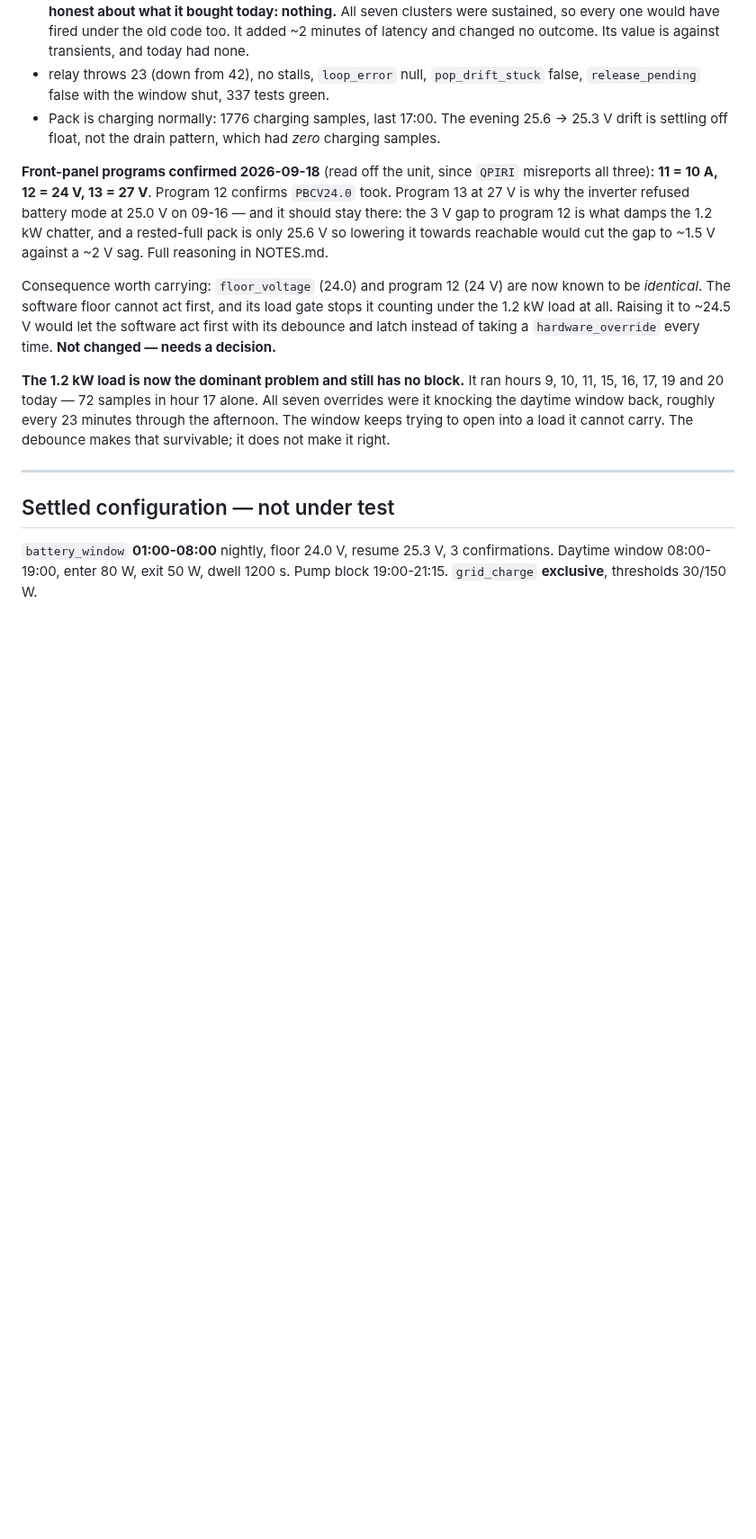
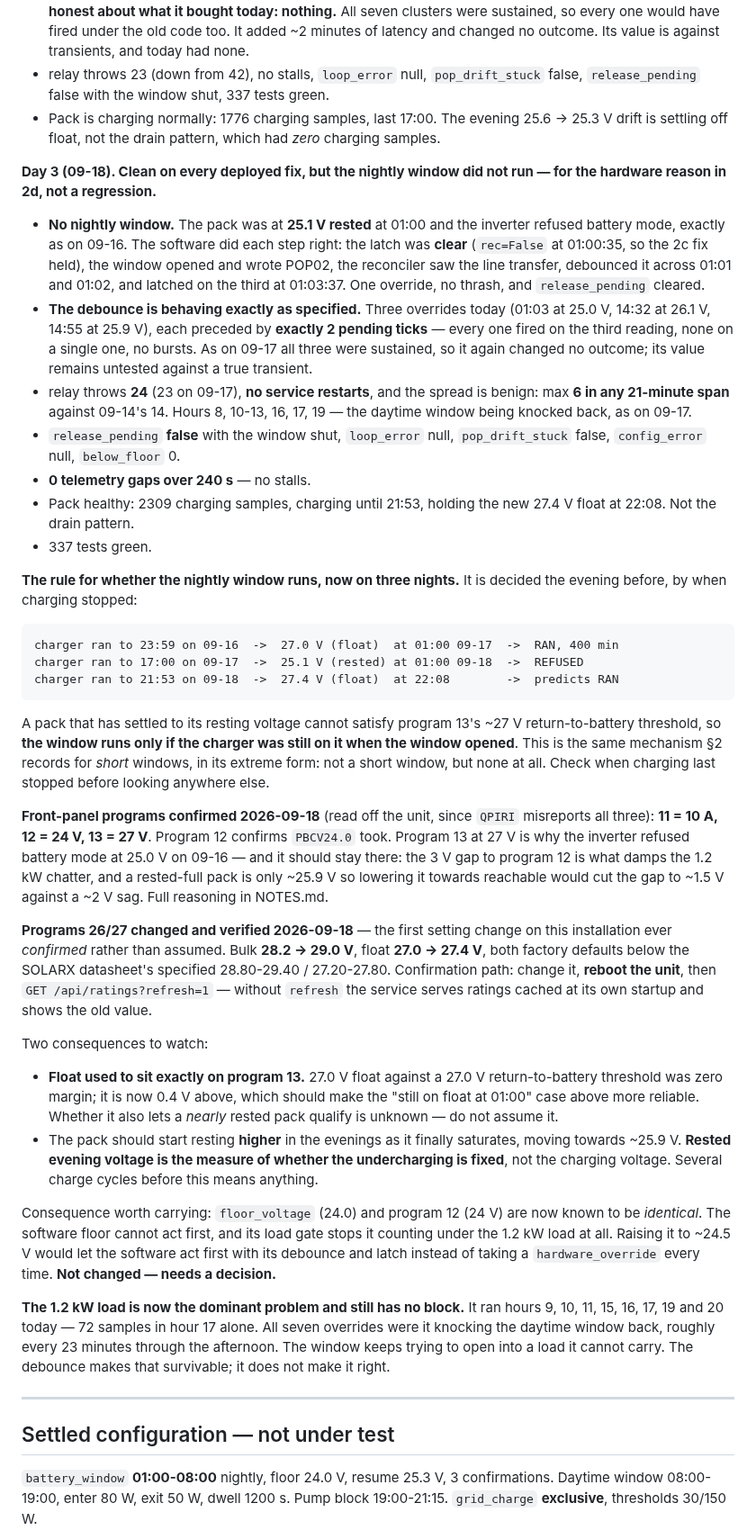
Before and after one commit to citylife4/tecnoware-inverter, a Markdown page: WATCHLIST.md, the part around one of its changes. Shown at 90% size. Rendered like a GitHub page; blank space fills up the shorter version.

Commit message:
Watchlist: day 3 clean, but the window was refused at 25.1 V again
Every deployed fix behaved. The three hardware_override events each fired on
the third reading, preceded by exactly two pending ticks -- no single-reading
fires, no bursts. release_pending false with the window shut, loop_error null,
pop_drift_stuck false, no stalls, 24 relay throws with a max of 6 in any
21-minute span, 337 tests green.

The nightly window did not run, and it is not a regression: the pack was at
25.1 V rested at 01:00 and the inverter refused battery mode, the same
hardware constraint as 09-16. The latch was clear (rec=False), so 2c held.
Program 13 was read off the panel at 27 V today, so 2d's "likely cause" is now
measured.

Three nights now give a rule with no exceptions: the window runs only if the
charger was still on the pack when it opened. Charging stopped 23:59 -> ran
400 min; stopped 17:00 -> refused; stopped 21:53 tonight, which predicts it
runs. Recorded so tomorrow can confirm or kill it.

Also recorded programs 26/27 (bulk 29.0 V, float 27.4 V, verified) and their
consequence -- float used to sit exactly on program 13's threshold and now
clears it by 0.4 V -- and added 09-16/17/18 to the export series, which has
now spent five days at 1.2-14.1 against a 115.6 baseline. 2b's confound is
flagged there rather than treated as settled.

Co-Authored-By: Claude Opus 5 <noreply@anthropic.com>
Claude-Session: https://claude.ai/code/session_01WDVngc7pxdg2nth3jEfeF5

```diff
--- a/WATCHLIST.md
+++ b/WATCHLIST.md
@@ -74,13 +74,68 @@ today (01:01, 16:14, 16:38, 17:02) predate the 18:01 deploy, which is why
   25.6 -> 25.3 V drift is settling off float, not the drain pattern, which
   had *zero* charging samples.
 
+**Day 3 (09-18). Clean on every deployed fix, but the nightly window did not
+run — for the hardware reason in 2d, not a regression.**
+
+- **No nightly window.** The pack was at **25.1 V rested** at 01:00 and the
+  inverter refused battery mode, exactly as on 09-16. The software did each
+  step right: the latch was **clear** (`rec=False` at 01:00:35, so the 2c fix
+  held), the window opened and wrote POP02, the reconciler saw the line
+  transfer, debounced it across 01:01 and 01:02, and latched on the third at
+  01:03:37. One override, no thrash, and `release_pending` cleared.
+- **The debounce is behaving exactly as specified.** Three overrides today
+  (01:03 at 25.0 V, 14:32 at 26.1 V, 14:55 at 25.9 V), each preceded by
+  **exactly 2 pending ticks** — every one fired on the third reading, none on
+  a single one, no bursts. As on 09-17 all three were sustained, so it again
+  changed no outcome; its value remains untested against a true transient.
+- relay throws **24** (23 on 09-17), **no service restarts**, and the spread
+  is benign: max **6 in any 21-minute span** against 09-14's 14. Hours 8, 10-13,
+  16, 17, 19 — the daytime window being knocked back, as on 09-17.
+- `release_pending` **false** with the window shut, `loop_error` null,
+  `pop_drift_stuck` false, `config_error` null, `below_floor` 0.
+- **0 telemetry gaps over 240 s** — no stalls.
+- Pack healthy: 2309 charging samples, charging until 21:53, holding the new
+  27.4 V float at 22:08. Not the drain pattern.
+- 337 tests green.
+
+**The rule for whether the nightly window runs, now on three nights.** It is
+decided the evening before, by when charging stopped:
+
+    charger ran to 23:59 on 09-16  ->  27.0 V (float)  at 01:00 09-17  ->  RAN, 400 min
+    charger ran to 17:00 on 09-17  ->  25.1 V (rested) at 01:00 09-18  ->  REFUSED
+    charger ran to 21:53 on 09-18  ->  27.4 V (float)  at 22:08        ->  predicts RAN
+
+A pack that has settled to its resting voltage cannot satisfy program 13's
+~27 V return-to-battery threshold, so **the window runs only if the charger
+was still on it when the window opened**. This is the same mechanism §2
+records for *short* windows, in its extreme form: not a short window, but
+none at all. Check when charging last stopped before looking anywhere else.
+
 **Front-panel programs confirmed 2026-09-18** (read off the unit, since
 `QPIRI` misreports all three): **11 = 10 A, 12 = 24 V, 13 = 27 V**. Program 12
 confirms `PBCV24.0` took. Program 13 at 27 V is why the inverter refused
 battery mode at 25.0 V on 09-16 — and it should stay there: the 3 V gap to
 program 12 is what damps the 1.2 kW chatter, and a rested-full pack is only
-25.6 V so lowering it towards reachable would cut the gap to ~1.5 V against a
+~25.9 V so lowering it towards reachable would cut the gap to ~1.5 V against a
 ~2 V sag. Full reasoning in NOTES.md.
+
+**Programs 26/27 changed and verified 2026-09-18** — the first setting change
+on this installation ever *confirmed* rather than assumed. Bulk **28.2 ->
+29.0 V**, float **27.0 -> 27.4 V**, both factory defaults below the SOLARX
+datasheet's specified 28.80-29.40 / 27.20-27.80. Confirmation path: change it,
+**reboot the unit**, then `GET /api/ratings?refresh=1` — without `refresh` the
+service serves ratings cached at its own startup and shows the old value.
+
+Two consequences to watch:
+
+- **Float used to sit exactly on program 13.** 27.0 V float against a 27.0 V
+  return-to-battery threshold was zero margin; it is now 0.4 V above, which
+  should make the "still on float at 01:00" case above more reliable. Whether
+  it also lets a *nearly* rested pack qualify is unknown — do not assume it.
+- The pack should start resting **higher** in the evenings as it finally
+  saturates, moving towards ~25.9 V. **Rested evening voltage is the measure
+  of whether the undercharging is fixed**, not the charging voltage. Several
+  charge cycles before this means anything.
 
 Consequence worth carrying: `floor_voltage` (24.0) and program 12 (24 V) are
 now known to be *identical*. The software floor cannot act first, and its load
```
Also changed, not shown: other parts of WATCHLIST.md (+22 -2 lines).
